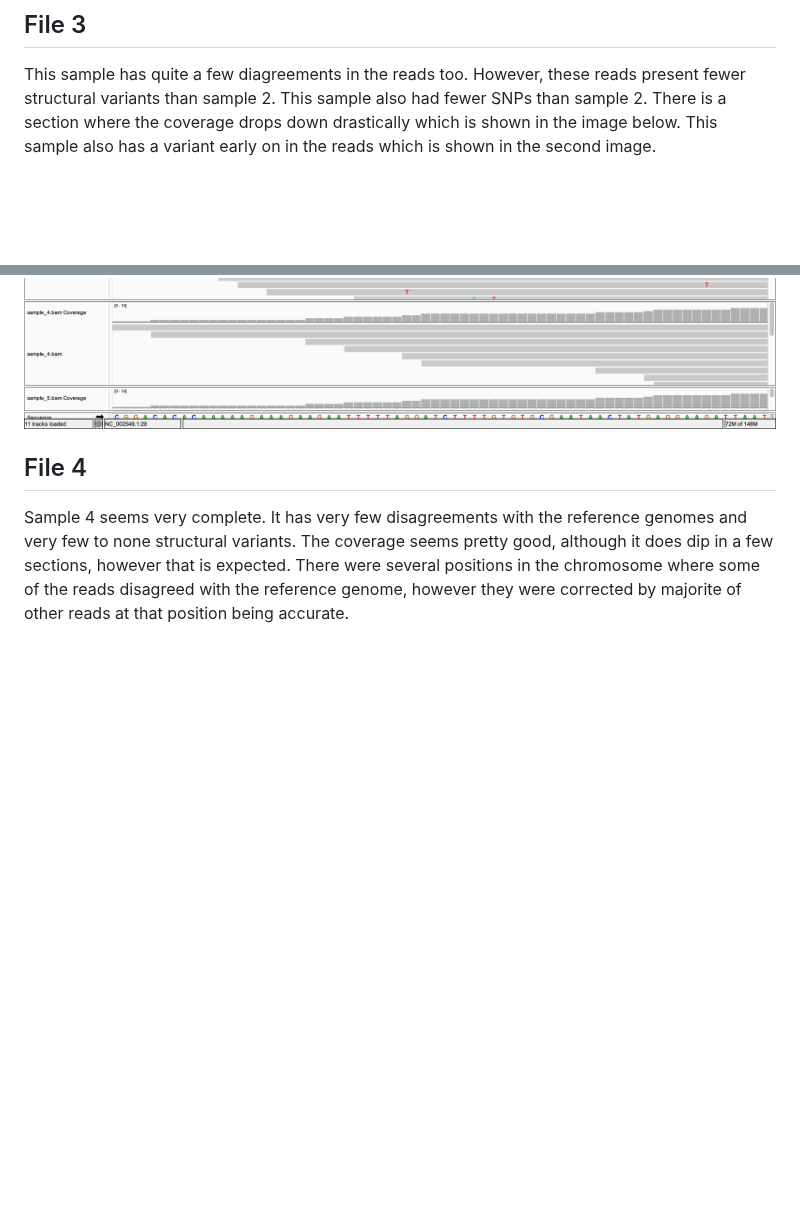
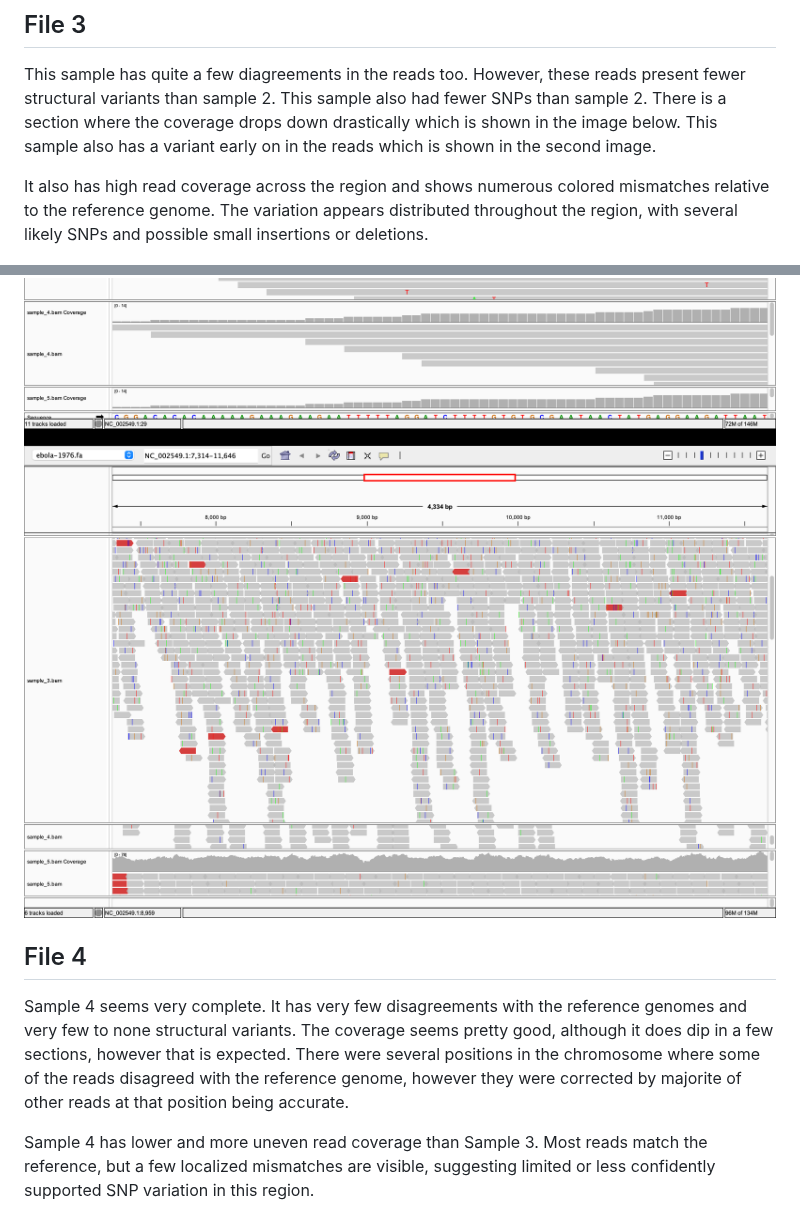
Before and after one commit to asusanyamshah/Shah_BMMB852, a Markdown page: week06/README.md, 2 parts joined by grey strips. Rendered like a GitHub page; pictures changed too: week06/images/igv_3_3.png (added); blank space fills up the shorter version.

```diff
--- a/week06/README.md
+++ b/week06/README.md
@@ -16,10 +16,15 @@ This file has a lot more disagreements in the reads. There are reads where the b
 ## File 3
 This sample has quite a few diagreements in the reads too. However, these reads present fewer structural variants than sample 2. This sample also had fewer SNPs than sample 2. There is a section where the coverage drops down drastically which is shown in the image below. This sample also has a variant early on in the reads which is shown in the second image.
 
+It also  has high read coverage across the region and shows numerous colored mismatches relative to the reference genome. The variation appears distributed throughout the region, with several likely SNPs and possible small insertions or deletions.
+
 ![IGV file 3](images/igv_3_1.png)
 ![IGV file 3_2](images/igv_3_2.png)
+![IGV file 3_3](images/igv_3_3.png)
 
 ## File 4
 Sample 4 seems very complete. It has very few disagreements with the reference genomes and very few to none structural variants. The coverage seems pretty good, although it does dip in a few sections, however that is expected. There were several positions in the chromosome where some of the reads disagreed with the reference genome, however they were corrected by majorite of other reads at that position being accurate.
 
+Sample 4 has lower and more uneven read coverage than Sample 3. Most reads match the reference, but a few localized mismatches are visible, suggesting limited or less confidently supported SNP variation in this region.
+
 ![IGV file 4](images/igv_4_1.png)
```
Also changed, not shown: other parts of week06/README.md (+4 -0 lines), week07/README.md (added, +54 -0 lines), week06/images/igv_4_2.png (added), week06/images/igv_5_2.png (added), week07/images/igv_1.png (added), week07/images/igv_2.png (added), week07/images/igv_3.png (added), 5 other files.
